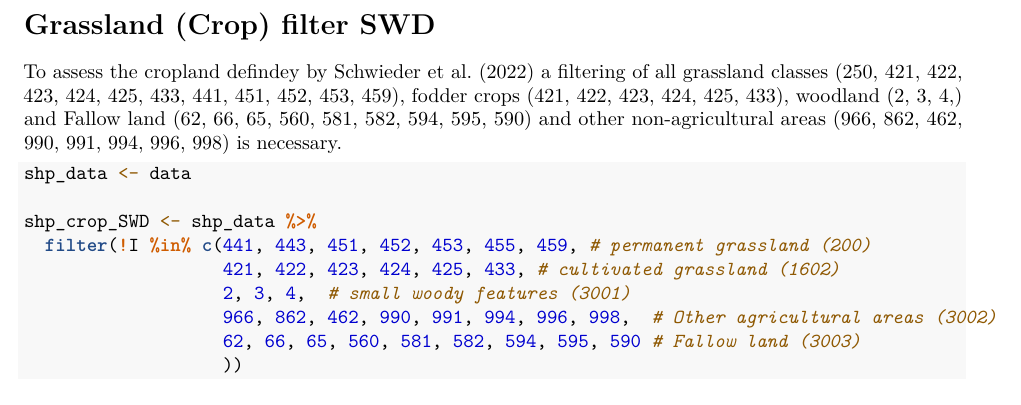
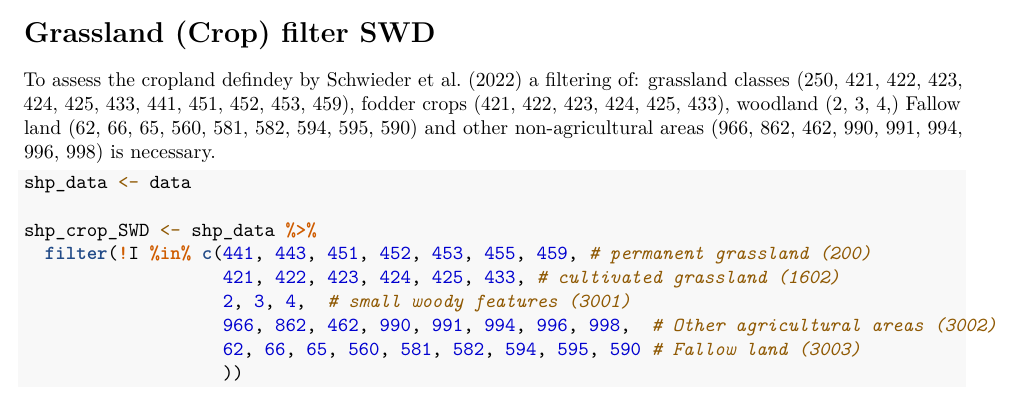
Before and after one commit to jannesuhlott/DFFP4LHM, an R Markdown document (IACS_Preparation.Rmd): part of page 4 of 4, cut so that both start at the same text. Rendered offline with R 4.5, knitr and Pandoc, then LaTeX, with nearby package versions; some code elsewhere in the file could not run offline.

Commit message:
Update IACS_Preparation.Rmd

````diff
--- a/IACS_Preparation.Rmd
+++ b/IACS_Preparation.Rmd
@@ -132,7 +134,13 @@ area_PRE_sum <- sum(shp_crop_PRE_area$area)
 ```
 
 # Grassland (Crop) filter SWD
-To assess the cropland defindey by Schwieder et al. (2022) a filtering of all grassland classes (250, 421, 422, 423, 424, 425, 433, 441, 451, 452, 453, 459), fodder crops (421, 422, 423, 424, 425, 433), woodland (2, 3, 4,) and Fallow land (62, 66, 65, 560, 581, 582, 594, 595, 590) and other non-agricultural areas (966, 862, 462, 990, 991, 994, 996, 998) is necessary.
+To assess the cropland defindey by Schwieder et al. (2022) a filtering of:
+  grassland classes (250, 421, 422, 423, 424, 425, 433, 441, 451, 452, 453, 459),
+  fodder crops (421, 422, 423, 424, 425, 433),
+  woodland (2, 3, 4,)
+  Fallow land (62, 66, 65, 560, 581, 582, 594, 595, 590) and
+  other non-agricultural areas (966, 862, 462, 990, 991, 994, 996, 998)
+is necessary.
 
 ```{r, IACS_filter_SWD, warning = FALSE, message = FALSE, results='hide'}
 shp_data <- data
````
Also changed, not shown: IACS_Preparation.Rmd (6 more changed lines).
